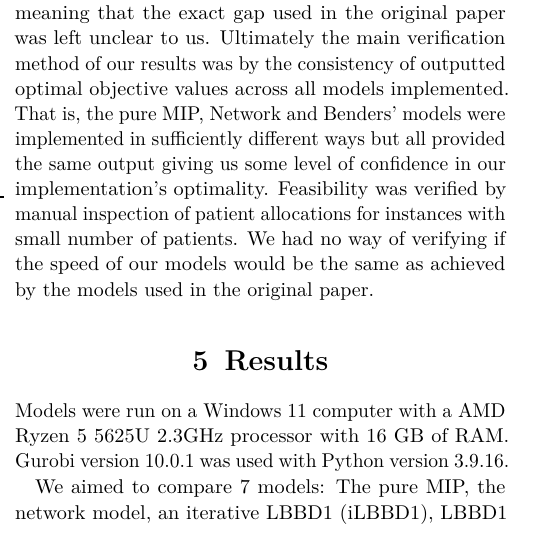
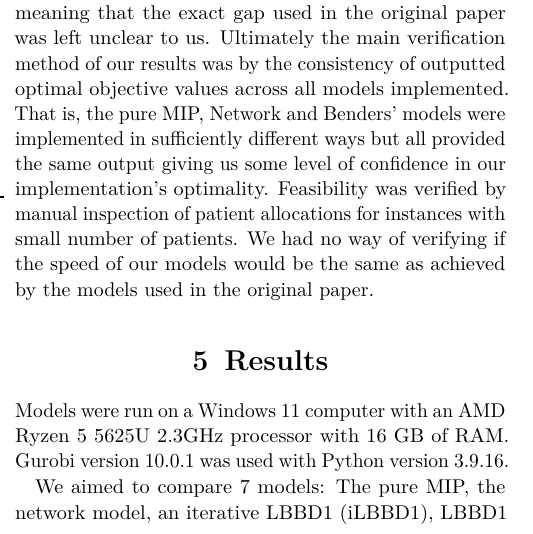
Before and after one commit to MitchellJC/math3205-project, a LaTeX document (TeX/main.tex, which reads TeX/results.tex): part of one column of page 4 of 9, cut so that both start at the same text. Compiled offline with pdfLaTeX.

Commit message:
Update results.tex

```diff
--- a/TeX/results.tex
+++ b/TeX/results.tex
@@ -1,5 +1,5 @@
 % Runtime specifications
-Models were run on a Windows 11 computer with a AMD Ryzen 5 5625U 2.3GHz processor with 16 GB of RAM\@. Gurobi version 10.0.1 was used with Python version 3.9.16.
+Models were run on a Windows 11 computer with an AMD Ryzen 5 5625U 2.3GHz processor with 16 GB of RAM\@. Gurobi version 10.0.1 was used with Python version 3.9.16.
 
 We aimed to compare 7 models: The pure MIP, the network model, an iterative LBBD1 (iLBBD1), LBBD1 using lazy constraints (cLBBD1), iterative LBBD2 with propagation (iLBBD2p), LBBD2 with lazy constraints and propagation (cLBBD2p) and LBBD4 with lazy constraints and propagation (cLBBD4). The pure MIP was used as a baseline.\ iLBBD1 and cLBBD1  were chosen to be used as baseline LBBD models. LBBD2 with propagation was chosen as it was one of the best performers in the original paper, we intended to use it as the main comparison to the network model and our new cut. We chose to collect results for LBBD4 only using propagation and lazy constraints as we believed this would give us the best results while adhering to the project time constraints.
 
```
